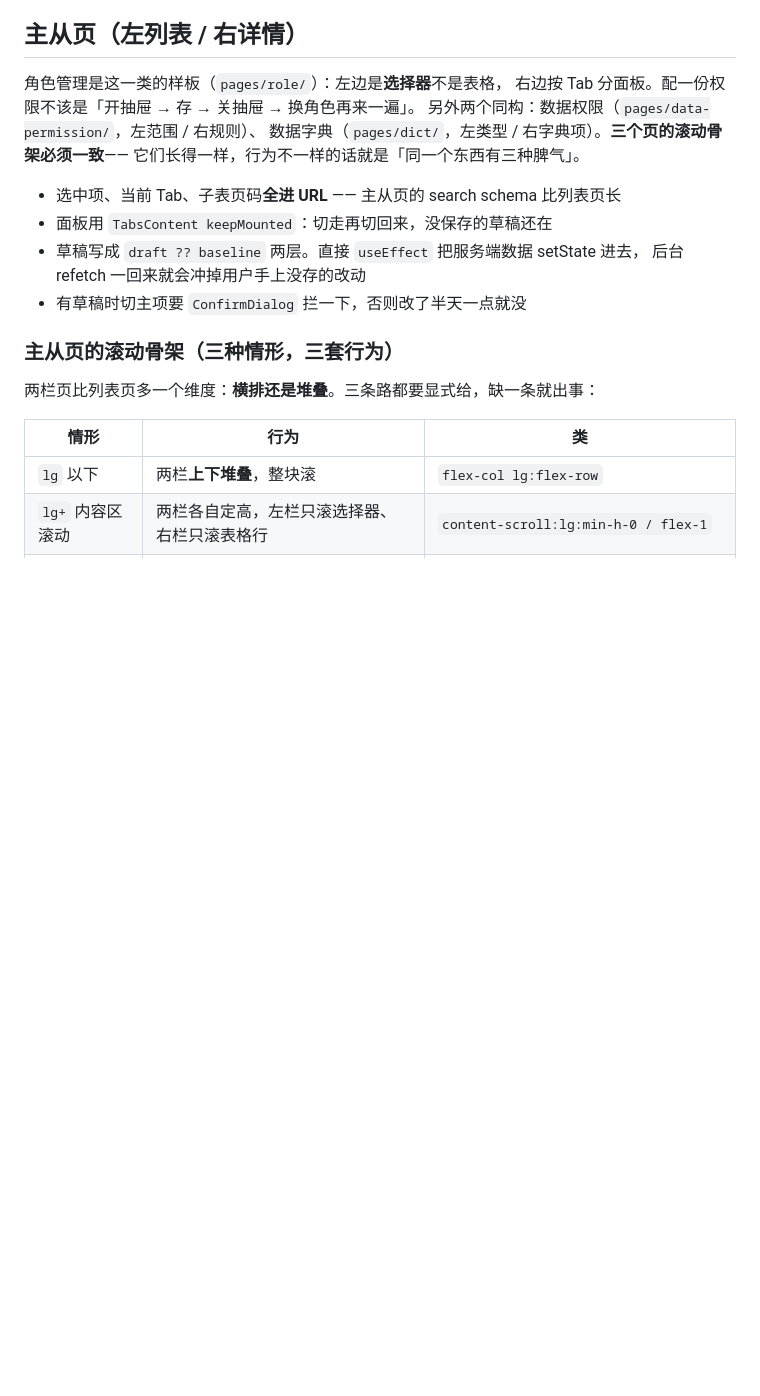
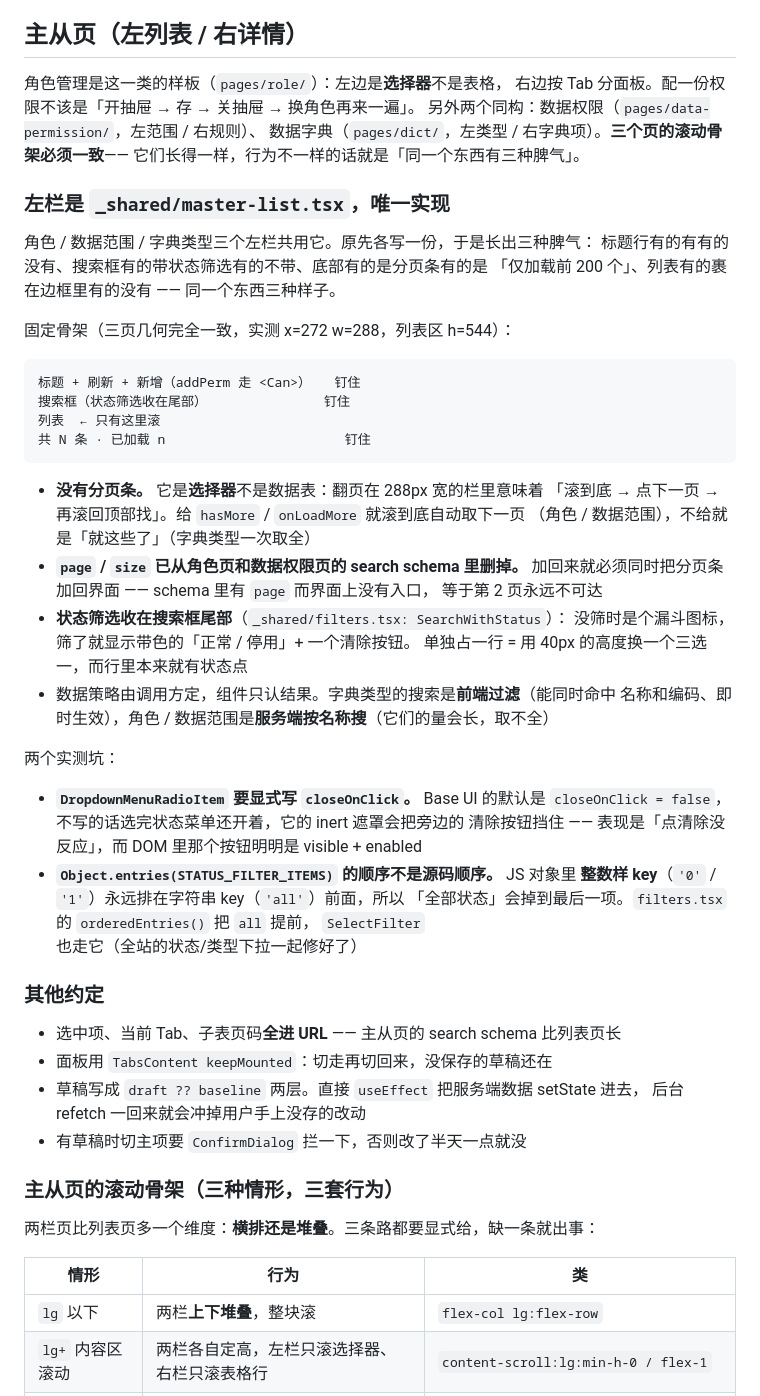
Before and after one commit to yilecoding/fastapi-react-admin, a Markdown page: CLAUDE.md, the part around the change. Rendered like a GitHub page; blank space fills up the shorter version.

Commit message:
docs: document the shared master-list left rail
Co-Authored-By: Claude Sonnet 5 <noreply@anthropic.com>

````diff
--- a/CLAUDE.md
+++ b/CLAUDE.md
@@ -636,6 +636,45 @@ pages/xxx/
 另外两个同构：数据权限（`pages/data-permission/`，左范围 / 右规则）、
 数据字典（`pages/dict/`，左类型 / 右字典项）。**三个页的滚动骨架必须一致**——
 它们长得一样，行为不一样的话就是「同一个东西有三种脾气」。
+
+### 左栏是 `_shared/master-list.tsx`，**唯一实现**
+
+角色 / 数据范围 / 字典类型三个左栏共用它。原先各写一份，于是长出三种脾气：
+标题行有的有有的没有、搜索框有的带状态筛选有的不带、底部有的是分页条有的是
+「仅加载前 200 个」、列表有的裹在边框里有的没有 —— 同一个东西三种样子。
+
+固定骨架（三页几何完全一致，实测 x=272 w=288，列表区 h=544）：
+
+```
+标题 + 刷新 + 新增（addPerm 走 <Can>）   钉住
+搜索框（状态筛选收在尾部）               钉住
+列表  ← 只有这里滚
+共 N 条 · 已加载 n                       钉住
+```
+
+- **没有分页条。** 它是**选择器**不是数据表：翻页在 288px 宽的栏里意味着
+  「滚到底 → 点下一页 → 再滚回顶部找」。给 `hasMore` / `onLoadMore` 就滚到底自动取下一页
+  （角色 / 数据范围），不给就是「就这些了」（字典类型一次取全）
+- **`page` / `size` 已从角色页和数据权限页的 search schema 里删掉。**
+  加回来就必须同时把分页条加回界面 —— schema 里有 `page` 而界面上没有入口，
+  等于第 2 页永远不可达
+- **状态筛选收在搜索框尾部**（`_shared/filters.tsx: SearchWithStatus`）：
+  没筛时是个漏斗图标，筛了就显示带色的「正常 / 停用」+ 一个清除按钮。
+  单独占一行 = 用 40px 的高度换一个三选一，而行里本来就有状态点
+- 数据策略由调用方定，组件只认结果。字典类型的搜索是**前端过滤**（能同时命中
+  名称和编码、即时生效），角色 / 数据范围是**服务端按名称搜**（它们的量会长，取不全）
+
+两个实测坑：
+
+- **`DropdownMenuRadioItem` 要显式写 `closeOnClick`。** Base UI 的默认是
+  `closeOnClick = false`，不写的话选完状态菜单还开着，它的 inert 遮罩会把旁边的
+  清除按钮挡住 —— 表现是「点清除没反应」，而 DOM 里那个按钮明明是 visible + enabled
+- **`Object.entries(STATUS_FILTER_ITEMS)` 的顺序不是源码顺序。** JS 对象里
+  **整数样 key**（`'0'` / `'1'`）永远排在字符串 key（`'all'`）前面，所以
+  「全部状态」会掉到最后一项。`filters.tsx` 的 `orderedEntries()` 把 `all` 提前，
+  `SelectFilter` 也走它（全站的状态/类型下拉一起修好了）
+
+### 其他约定
 
 - 选中项、当前 Tab、子表页码**全进 URL** —— 主从页的 search schema 比列表页长
 - 面板用 `TabsContent keepMounted`：切走再切回来，没保存的草稿还在
````
